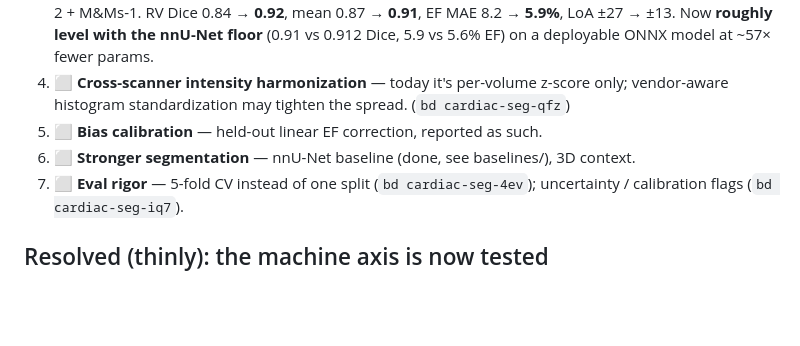
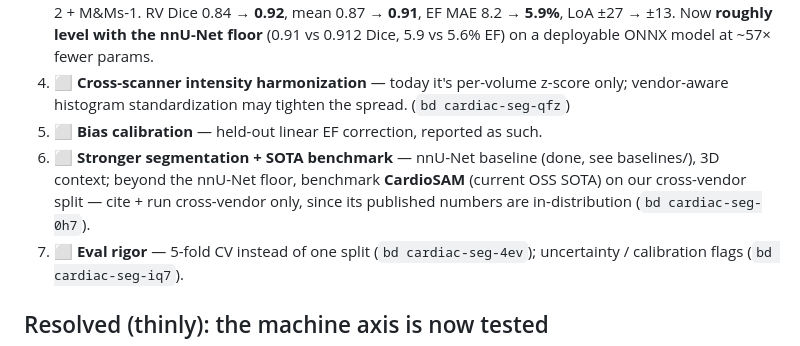
Before and after one commit to dimiturtrz/systole, a Markdown page: ROADMAP.md, the part around the change. GitHub-like rendering; blank space fills up the shorter version.

```diff
--- a/ROADMAP.md
+++ b/ROADMAP.md
@@ -40,7 +40,9 @@ The cross-dataset EF is the honest weak spot; the roadmap out of it, in effort o
 4. ⬜ **Cross-scanner intensity harmonization** — today it's per-volume z-score only;
    vendor-aware histogram standardization may tighten the spread. (`bd cardiac-seg-qfz`)
 5. ⬜ **Bias calibration** — held-out linear EF correction, reported as such.
-6. ⬜ **Stronger segmentation** — nnU-Net baseline (done, see baselines/), 3D context.
+6. ⬜ **Stronger segmentation + SOTA benchmark** — nnU-Net baseline (done, see baselines/), 3D
+   context; beyond the nnU-Net floor, benchmark **CardioSAM** (current OSS SOTA) on our cross-vendor
+   split — cite + run cross-vendor only, since its published numbers are in-distribution (`bd cardiac-seg-0h7`).
 7. ⬜ **Eval rigor** — 5-fold CV instead of one split (`bd cardiac-seg-4ev`); uncertainty /
    calibration flags (`bd cardiac-seg-iq7`).
 
```
Also changed, not shown: README.md (+14 -1 lines).
